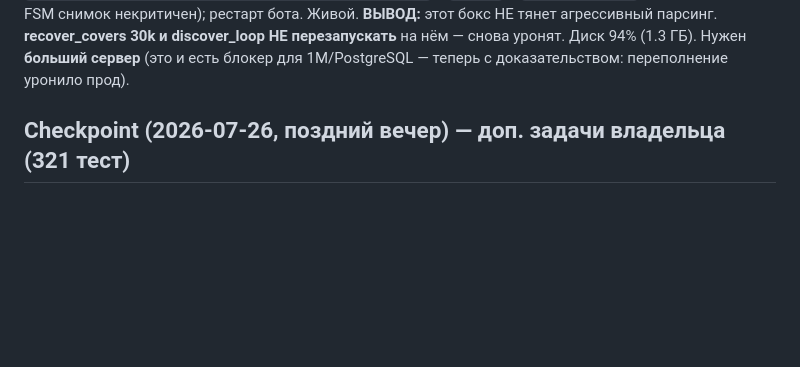
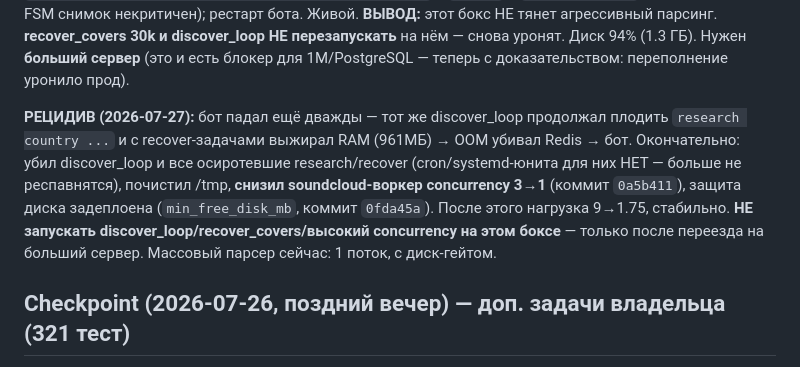
Before and after one commit to Mysterio3-8/telegram_music, a Markdown page: CLAUDE.md, the part around the change. Drawn GitHub-style; blank space fills up the shorter version.

Commit message:
docs: рецидив падения — discover_loop добит, concurrency снижен, стабильно
Co-Authored-By: Claude Opus 4.8 <noreply@anthropic.com>

```diff
--- a/CLAUDE.md
+++ b/CLAUDE.md
@@ -142,6 +142,15 @@ journal (700М), старые бэкапы; `redis-cli config set stop-writes-on
 **ВЫВОД:** этот бокс НЕ тянет агрессивный парсинг. **recover_covers 30k и discover_loop
 НЕ перезапускать** на нём — снова уронят. Диск 94% (1.3 ГБ). Нужен **больший сервер**
 (это и есть блокер для 1М/PostgreSQL — теперь с доказательством: переполнение уронило прод).
+
+**РЕЦИДИВ (2026-07-27):** бот падал ещё дважды — тот же discover_loop продолжал
+плодить `research country ...` и с recover-задачами выжирал RAM (961МБ) → OOM убивал
+Redis → бот. Окончательно: убил discover_loop и все осиротевшие research/recover
+(cron/systemd-юнита для них НЕТ — больше не респавнятся), почистил /tmp, **снизил
+soundcloud-воркер concurrency 3→1** (коммит `0a5b411`), защита диска задеплоена
+(`min_free_disk_mb`, коммит `0fda45a`). После этого нагрузка 9→1.75, стабильно.
+**НЕ запускать discover_loop/recover_covers/высокий concurrency на этом боксе** —
+только после переезда на больший сервер. Массовый парсер сейчас: 1 поток, с диск-гейтом.
 
 ## Checkpoint (2026-07-26, поздний вечер) — доп. задачи владельца (321 тест)
 
```
